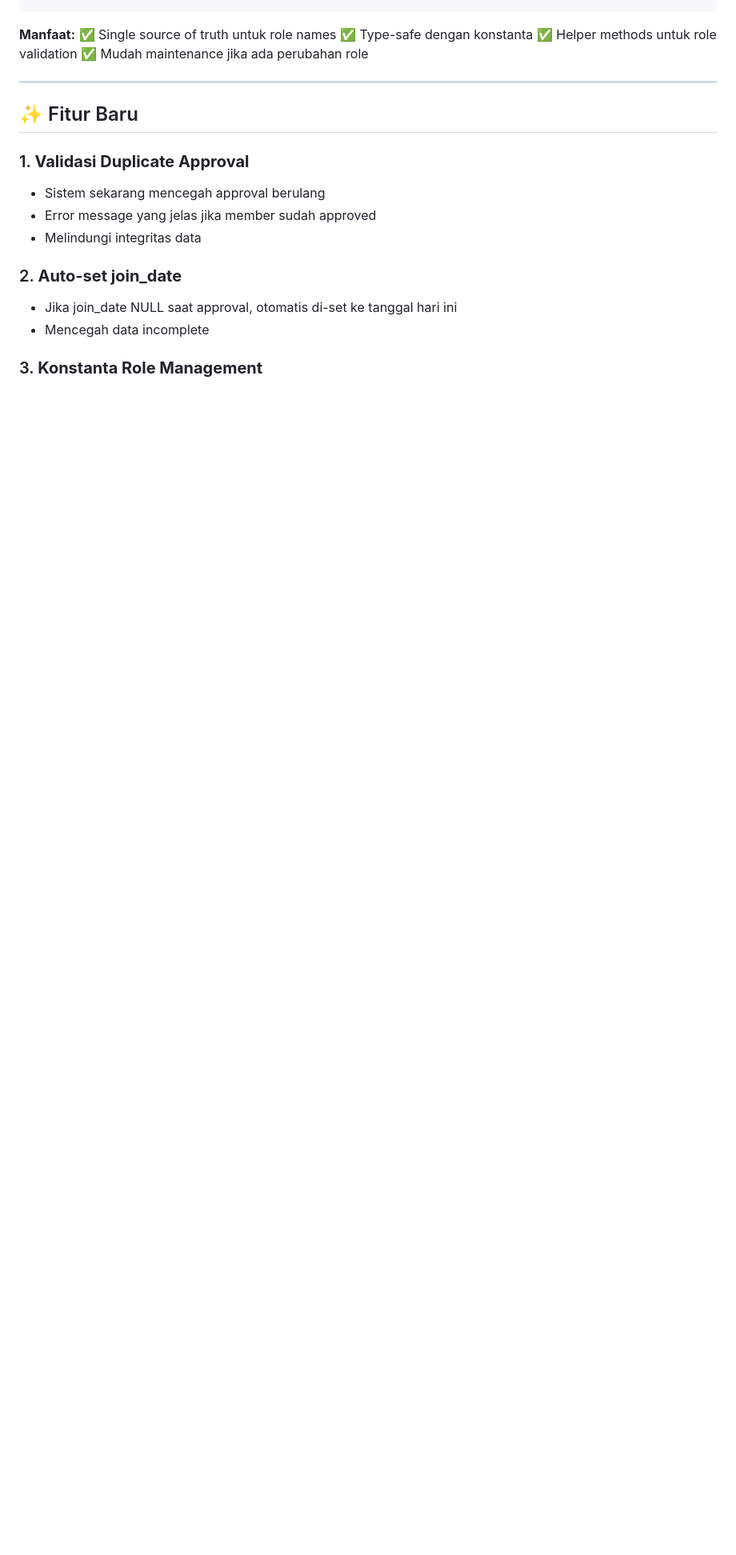
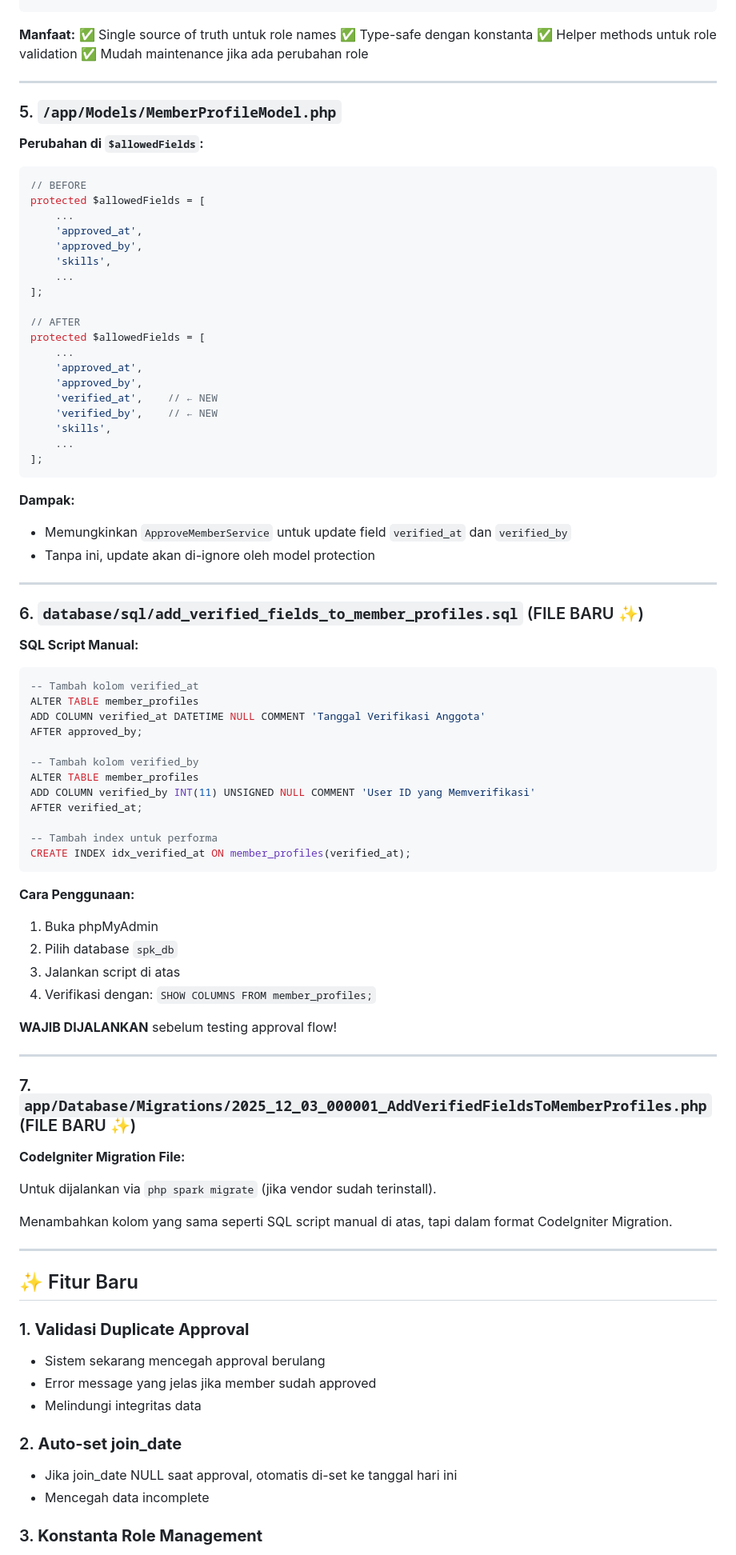
Before and after one commit to yoezron/spk-app, a Markdown page: CHANGELOG_MEMBER_VERIFICATION.md, the part around one of its changes. Shown at 80% size. Rendered like a GitHub page; blank space fills up the shorter version.

Commit message:
Update CHANGELOG with database migration details

````diff
--- a/CHANGELOG_MEMBER_VERIFICATION.md
+++ b/CHANGELOG_MEMBER_VERIFICATION.md
@@ -200,6 +231,75 @@ class Roles extends BaseConfig
 ✅ Type-safe dengan konstanta
 ✅ Helper methods untuk role validation
 ✅ Mudah maintenance jika ada perubahan role
+
+---
+
+### 5. `/app/Models/MemberProfileModel.php`
+
+**Perubahan di `$allowedFields`:**
+```php
+// BEFORE
+protected $allowedFields = [
+    ...
+    'approved_at',
+    'approved_by',
+    'skills',
+    ...
+];
+
+// AFTER
+protected $allowedFields = [
+    ...
+    'approved_at',
+    'approved_by',
+    'verified_at',    // ← NEW
+    'verified_by',    // ← NEW
+    'skills',
+    ...
+];
+```
+
+**Dampak:**
+- Memungkinkan `ApproveMemberService` untuk update field `verified_at` dan `verified_by`
+- Tanpa ini, update akan di-ignore oleh model protection
+
+---
+
+### 6. `database/sql/add_verified_fields_to_member_profiles.sql` (FILE BARU ✨)
+
+**SQL Script Manual:**
+```sql
+-- Tambah kolom verified_at
+ALTER TABLE member_profiles
+ADD COLUMN verified_at DATETIME NULL COMMENT 'Tanggal Verifikasi Anggota'
+AFTER approved_by;
+
+-- Tambah kolom verified_by
+ALTER TABLE member_profiles
+ADD COLUMN verified_by INT(11) UNSIGNED NULL COMMENT 'User ID yang Memverifikasi'
+AFTER verified_at;
+
+-- Tambah index untuk performa
+CREATE INDEX idx_verified_at ON member_profiles(verified_at);
+```
+
+**Cara Penggunaan:**
+1. Buka phpMyAdmin
+2. Pilih database `spk_db`
+3. Jalankan script di atas
+4. Verifikasi dengan: `SHOW COLUMNS FROM member_profiles;`
+
+**WAJIB DIJALANKAN** sebelum testing approval flow!
+
+---
+
+### 7. `app/Database/Migrations/2025_12_03_000001_AddVerifiedFieldsToMemberProfiles.php` (FILE BARU ✨)
+
+**CodeIgniter Migration File:**
+
+Untuk dijalankan via `php spark migrate` (jika vendor sudah terinstall).
+
+Menambahkan kolom yang sama seperti SQL script manual di atas, tapi dalam format CodeIgniter Migration.
 
 ---
 
````
Also changed, not shown: other parts of CHANGELOG_MEMBER_VERIFICATION.md (+33 -2 lines).
